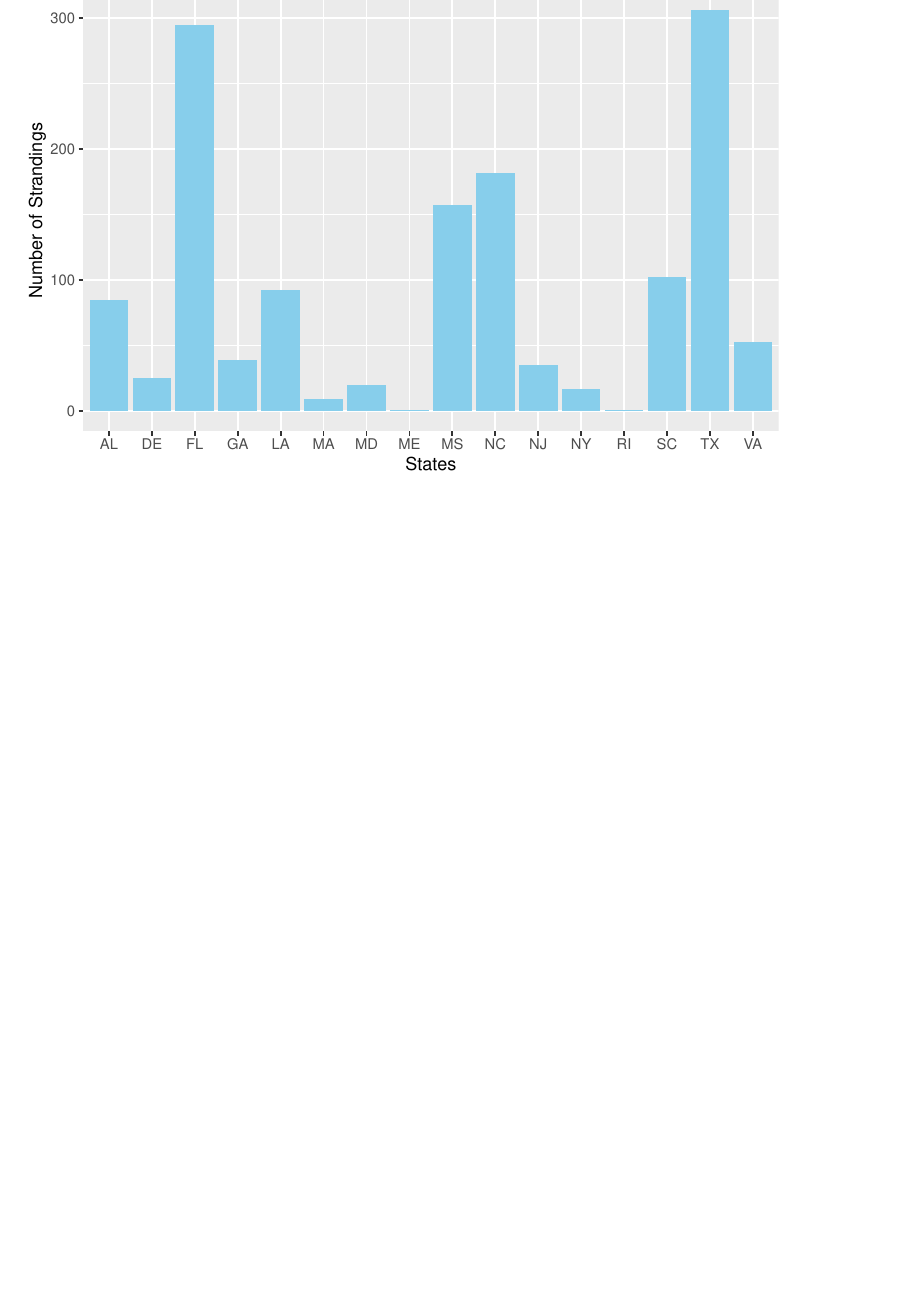
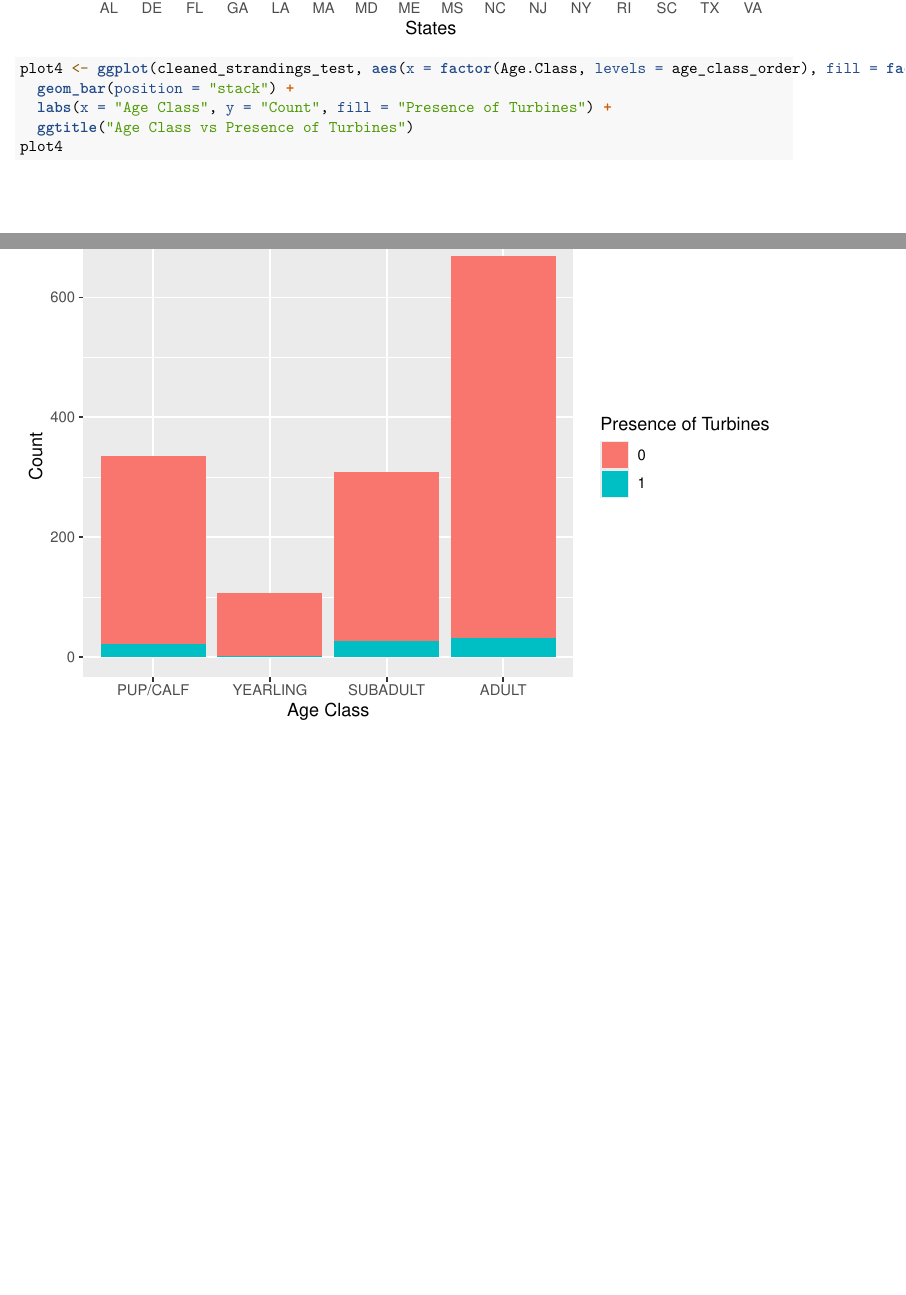
Before and after one commit to Ayoung768/ENV710Ayoung_Emma, an R Markdown document (final_project_Emma.Rmd): part of page 22 of 22 before the commit and two parts of pages 22 and 23 of 23 after it, the two joined at a grey line, cut at the place of the change, the shorter picture padded with empty space. Rendered offline with R 4.5, knitr and Pandoc, then LaTeX, with nearby package versions.

Commit message:
more edits

````diff
--- a/final_project_Emma.Rmd
+++ b/final_project_Emma.Rmd
@@ -268,5 +268,10 @@ standings_state <- ggplot(cleaned_strandings_test, aes(x = State)) +
   ggtitle("Number of Dolphin Strandings by Offshore Wind States")
 standings_state
 
+plot4 <- ggplot(cleaned_strandings_test, aes(x = factor(Age.Class, levels = age_class_order), fill = factor(turbine_presence))) +
+  geom_bar(position = "stack") +
+  labs(x = "Age Class", y = "Count", fill = "Presence of Turbines") +
+  ggtitle("Age Class vs Presence of Turbines")
+plot4
 
 ```
````
